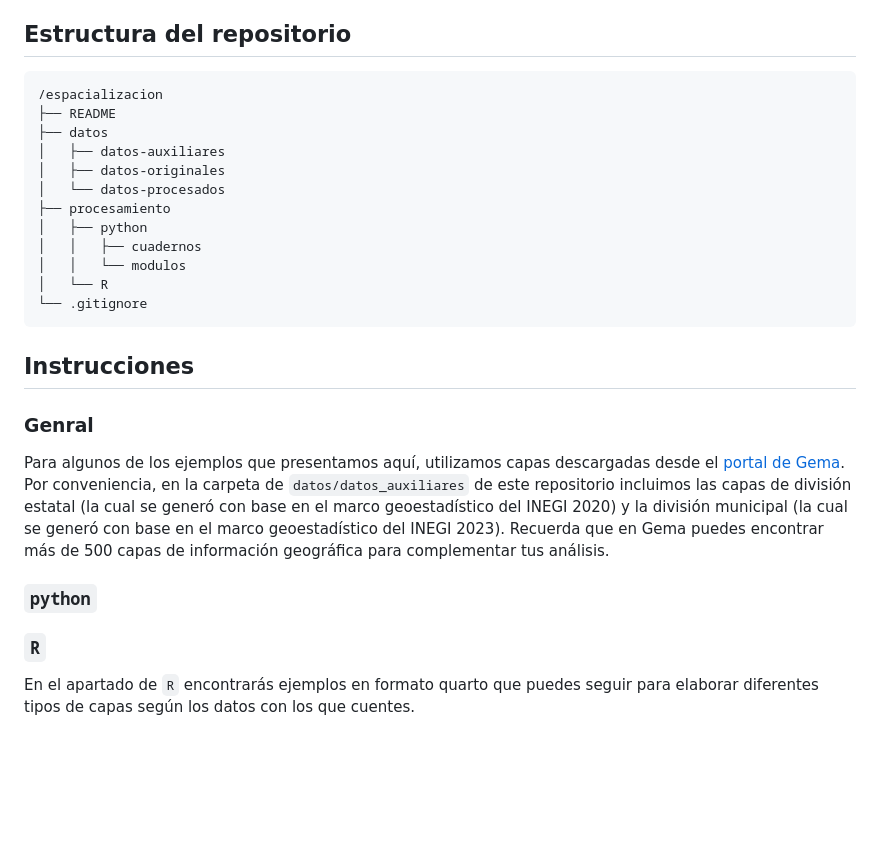
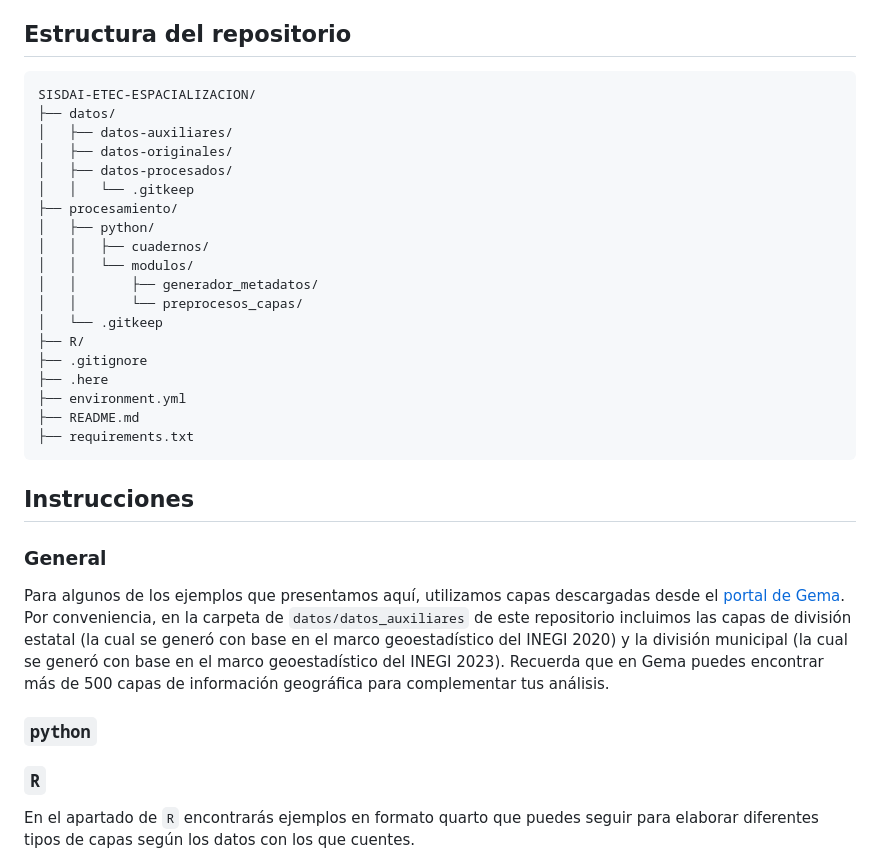
Before and after one commit to paupradel/sisdai-ciencia-reproducible-etec-espacializacion, a Markdown page: README.md, the part around one of its changes. Rendered like a GitHub page; blank space fills up the shorter version.

````diff
--- a/README.md
+++ b/README.md
@@ -34,25 +97,35 @@ También recomendamos instalar el IDE [Rstudio](https://www.rstudio.com/categori
 
 ## Estructura del repositorio
 ```
-/espacializacion
-├── README
-├── datos
-│   ├── datos-auxiliares
-│   ├── datos-originales
-│   └── datos-procesados
-├── procesamiento
-│   ├── python
-│   │   ├── cuadernos
-│   │   └── modulos
-│   └── R
-└── .gitignore
+SISDAI-ETEC-ESPACIALIZACION/
+├── datos/
+│   ├── datos-auxiliares/
+│   ├── datos-originales/
+│   ├── datos-procesados/
+│   │   └── .gitkeep
+├── procesamiento/
+│   ├── python/
+│   │   ├── cuadernos/
+│   │   └── modulos/
+│   │       ├── generador_metadatos/
+│   │       └── preprocesos_capas/
+│   └── .gitkeep
+├── R/
+├── .gitignore
+├── .here
+├── environment.yml
+├── README.md
+├── requirements.txt
 ```
 
 ## Instrucciones
-### Genral
+### General
 Para algunos de los ejemplos que presentamos aquí, utilizamos capas descargadas desde el [portal de Gema](gema.conahcyt.mx). Por conveniencia, en la carpeta de `datos/datos_auxiliares` de este repositorio incluimos las capas de división estatal (la cual se generó con base en el marco geoestadístico del INEGI 2020) y la división municipal  (la cual se generó con base en el marco geoestadístico del INEGI 2023). Recuerda que en Gema puedes encontrar más de 500 capas de información geográfica para complementar tus análisis.
 
 ### `python`
 
+
+
+
 ### `R`
 En el apartado de `R` encontrarás ejemplos en formato quarto que puedes seguir para elaborar diferentes tipos de capas según los datos con los que cuentes.
````
Also changed, not shown: other parts of README.md (+63 -0 lines).
